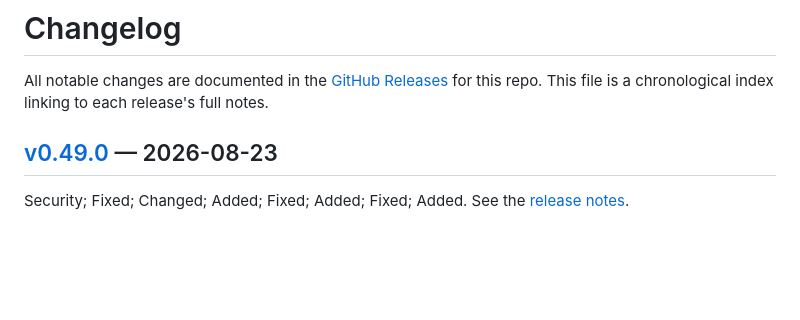
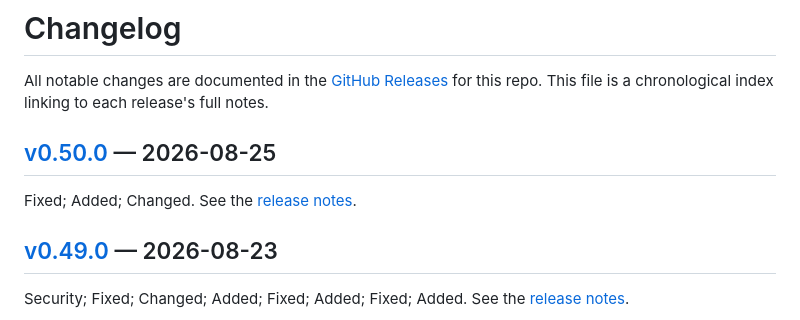
Before and after one commit to Parslee-ai/car-releases, a Markdown page: CHANGELOG.md, the part around one of its changes. Drawn GitHub-style; blank space fills up the shorter version.

Commit message:
changelog: index v0.50.0
Auto-generated by scripts/publish-changelog-entry.sh during the
v0.50.0 release (Phase 1 of the car-releases docs-sync automation).
Keeps the public CHANGELOG index from drifting behind releases.

```diff
--- a/CHANGELOG.md
+++ b/CHANGELOG.md
@@ -2,6 +2,9 @@
 
 All notable changes are documented in the [GitHub Releases](https://github.com/Parslee-ai/car-releases/releases) for this repo.
 This file is a chronological index linking to each release's full notes.
+
+## [v0.50.0] — 2026-08-25
+Fixed; Added; Changed. See the [release notes][v0.50.0].
 
 ## [v0.49.0] — 2026-08-23
 Security; Fixed; Changed; Added; Fixed; Added; Fixed; Added. See the [release notes][v0.49.0].
```
Also changed, not shown: other parts of CHANGELOG.md (+1 -0 lines).
